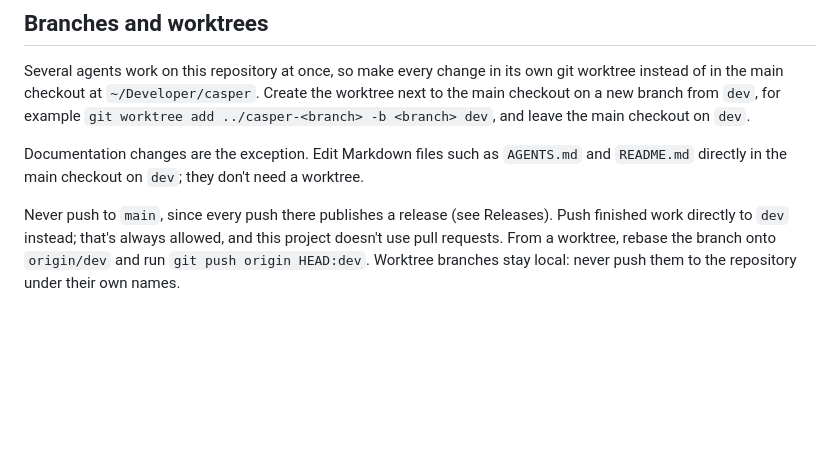
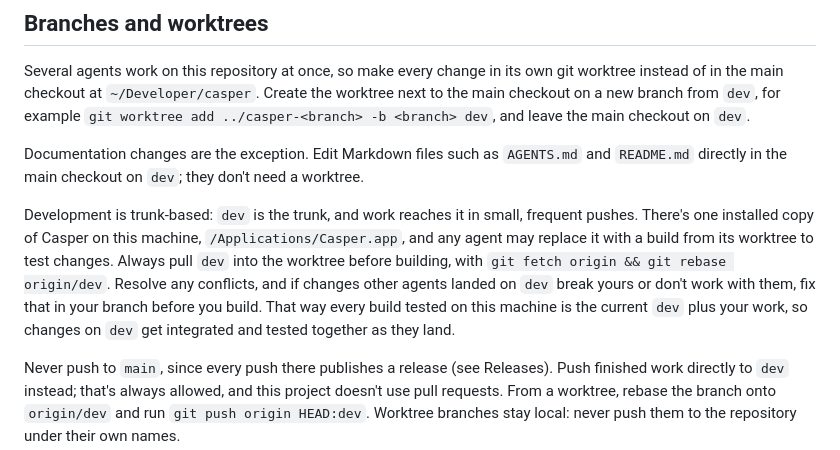
Before and after one commit to jeph/casper, a Markdown page: AGENTS.md, the part around the change. Drawn GitHub-style; blank space fills up the shorter version.

Commit message:
Pull dev into worktrees before building for local testing

```diff
--- a/AGENTS.md
+++ b/AGENTS.md
@@ -5,6 +5,8 @@
 Several agents work on this repository at once, so make every change in its own git worktree instead of in the main checkout at `~/Developer/casper`. Create the worktree next to the main checkout on a new branch from `dev`, for example `git worktree add ../casper-<branch> -b <branch> dev`, and leave the main checkout on `dev`.
 
 Documentation changes are the exception. Edit Markdown files such as `AGENTS.md` and `README.md` directly in the main checkout on `dev`; they don't need a worktree.
+
+Development is trunk-based: `dev` is the trunk, and work reaches it in small, frequent pushes. There's one installed copy of Casper on this machine, `/Applications/Casper.app`, and any agent may replace it with a build from its worktree to test changes. Always pull `dev` into the worktree before building, with `git fetch origin && git rebase origin/dev`. Resolve any conflicts, and if changes other agents landed on `dev` break yours or don't work with them, fix that in your branch before you build. That way every build tested on this machine is the current `dev` plus your work, so changes on `dev` get integrated and tested together as they land.
 
 Never push to `main`, since every push there publishes a release (see Releases). Push finished work directly to `dev` instead; that's always allowed, and this project doesn't use pull requests. From a worktree, rebase the branch onto `origin/dev` and run `git push origin HEAD:dev`. Worktree branches stay local: never push them to the repository under their own names.
 
```
